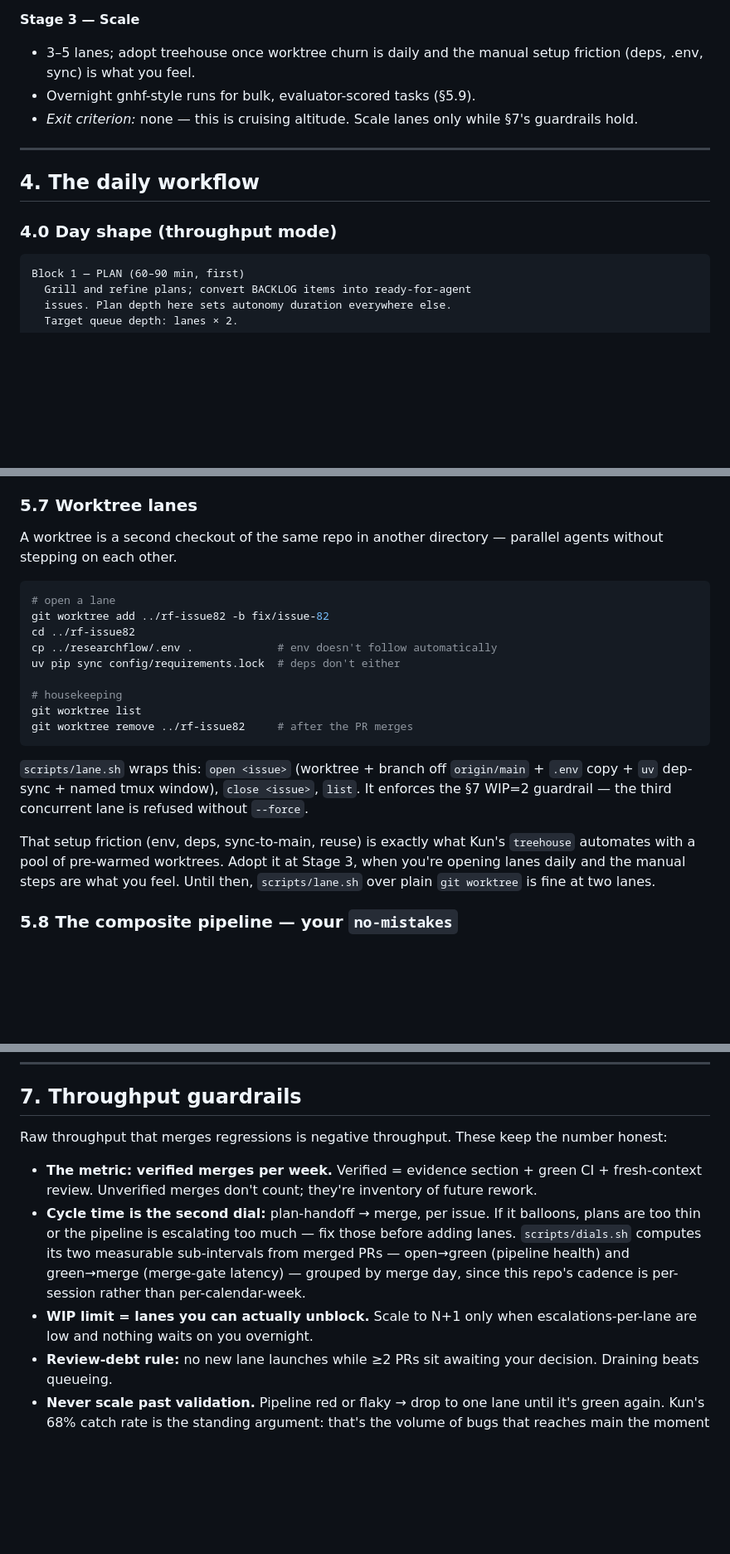
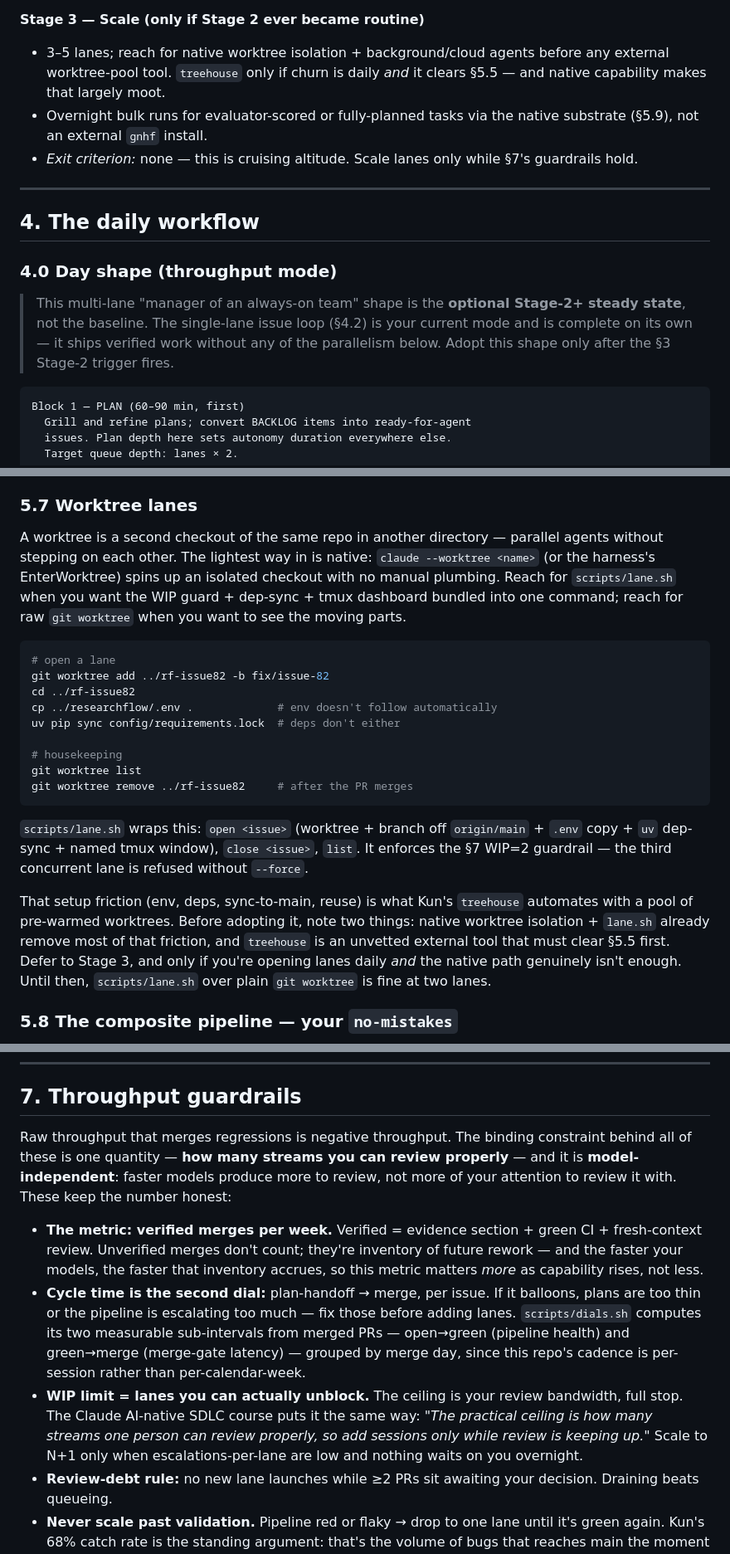
Before and after one commit to jagnyesh/researchflow, a Markdown page: docs/DAILY_DEV_WORKFLOW.md, 3 parts joined by grey strips. Shown at 83% size. GitHub-like rendering; blank space fills up the shorter version.

````diff
--- a/docs/DAILY_DEV_WORKFLOW.md
+++ b/docs/DAILY_DEV_WORKFLOW.md
@@ -55,8 +61,8 @@ Each stage has an exit criterion. Don't skip stages — every one exists to keep
 - *Exit criterion:* a week at two lanes where escalations stayed manageable and no PR sat waiting on you for more than a day.
 
-**Stage 3 — Scale**
-- 3–5 lanes; adopt treehouse once worktree churn is daily and the manual setup friction (deps, .env, sync) is what you feel.
-- Overnight gnhf-style runs for bulk, evaluator-scored tasks (§5.9).
+**Stage 3 — Scale (only if Stage 2 ever became routine)**
+- 3–5 lanes; reach for native worktree isolation + background/cloud agents before any external worktree-pool tool. `treehouse` only if churn is daily *and* it clears §5.5 — and native capability makes that largely moot.
+- Overnight bulk runs for evaluator-scored or fully-planned tasks via the native substrate (§5.9), not an external `gnhf` install.
 - *Exit criterion:* none — this is cruising altitude. Scale lanes only while §7's guardrails hold.
 
 ---
@@ -64,6 +70,8 @@ Each stage has an exit criterion. Don't skip stages — every one exists to keep
 ## 4. The daily workflow
 
 ### 4.0 Day shape (throughput mode)
+
+> This multi-lane "manager of an always-on team" shape is the **optional Stage-2+ steady state**, not the baseline. The single-lane issue loop (§4.2) is your current mode and is complete on its own — it ships verified work without any of the parallelism below. Adopt this shape only after the §3 Stage-2 trigger fires.
 
 ```
 Block 1 — PLAN (60–90 min, first)
@@ -231,7 +239,7 @@ Claude Code surfaces status in titles out of the box; keep window names carrying
 
 ### 5.7 Worktree lanes
 
-A worktree is a second checkout of the same repo in another directory — parallel agents without stepping on each other.
+A worktree is a second checkout of the same repo in another directory — parallel agents without stepping on each other. The lightest way in is native: `claude --worktree <name>` (or the harness's EnterWorktree) spins up an isolated checkout with no manual plumbing. Reach for `scripts/lane.sh` when you want the WIP guard + dep-sync + tmux dashboard bundled into one command; reach for raw `git worktree` when you want to see the moving parts.
 
 ```bash
 # open a lane
@@ -247,7 +255,7 @@ git worktree remove ../rf-issue82     # after the PR merges
 
 `scripts/lane.sh` wraps this: `open <issue>` (worktree + branch off `origin/main` + `.env` copy + `uv` dep-sync + named tmux window), `close <issue>`, `list`. It enforces the §7 WIP=2 guardrail — the third concurrent lane is refused without `--force`.
 
-That setup friction (env, deps, sync-to-main, reuse) is exactly what Kun's `treehouse` automates with a pool of pre-warmed worktrees. Adopt it at Stage 3, when you're opening lanes daily and the manual steps are what you feel. Until then, `scripts/lane.sh` over plain `git worktree` is fine at two lanes.
+That setup friction (env, deps, sync-to-main, reuse) is what Kun's `treehouse` automates with a pool of pre-warmed worktrees. Before adopting it, note two things: native worktree isolation + `lane.sh` already remove most of that friction, and `treehouse` is an unvetted external tool that must clear §5.5 first. Defer to Stage 3, and only if you're opening lanes daily *and* the native path genuinely isn't enough. Until then, `scripts/lane.sh` over plain `git worktree` is fine at two lanes.
 
 ### 5.8 The composite pipeline — your `no-mistakes`
 
@@ -289,11 +297,11 @@ Your ready-made first case: regenerating transpiler expected-outputs against fre
 
 ## 7. Throughput guardrails
 
-Raw throughput that merges regressions is negative throughput. These keep the number honest:
+Raw throughput that merges regressions is negative throughput. The binding constraint behind all of these is one quantity — **how many streams you can review properly** — and it is **model-independent**: faster models produce more to review, not more of your attention to review it with. These keep the number honest:
 
-- **The metric: verified merges per week.** Verified = evidence section + green CI + fresh-context review. Unverified merges don't count; they're inventory of future rework.
+- **The metric: verified merges per week.** Verified = evidence section + green CI + fresh-context review. Unverified merges don't count; they're inventory of future rework — and the faster your models, the faster that inventory accrues, so this metric matters *more* as capability rises, not less.
 - **Cycle time is the second dial:** plan-handoff → merge, per issue. If it balloons, plans are too thin or the pipeline is escalating too much — fix those before adding lanes. `scripts/dials.sh` computes its two measurable sub-intervals from merged PRs — open→green (pipeline health) and green→merge (merge-gate latency) — grouped by merge day, since this repo's cadence is per-session rather than per-calendar-week.
-- **WIP limit = lanes you can actually unblock.** Scale to N+1 only when escalations-per-lane are low and nothing waits on you overnight.
+- **WIP limit = lanes you can actually unblock.** The ceiling is your review bandwidth, full stop. The Claude AI-native SDLC course puts it the same way: *"The practical ceiling is how many streams one person can review properly, so add sessions only while review is keeping up."* Scale to N+1 only when escalations-per-lane are low and nothing waits on you overnight.
 - **Review-debt rule:** no new lane launches while ≥2 PRs sit awaiting your decision. Draining beats queueing.
 - **Never scale past validation.** Pipeline red or flaky → drop to one lane until it's green again. Kun's 68% catch rate is the standing argument: that's the volume of bugs that reaches main the moment the net is down.
 - **Queue health:** refill in Block 1 to lanes × 2. Starving lanes means the plan block was too thin — the fix is planning depth, never skipping the grill.
````
Also changed, not shown: other parts of docs/DAILY_DEV_WORKFLOW.md (+22 -16 lines), CLAUDE.md (+1 -1 lines), 1 other file.
